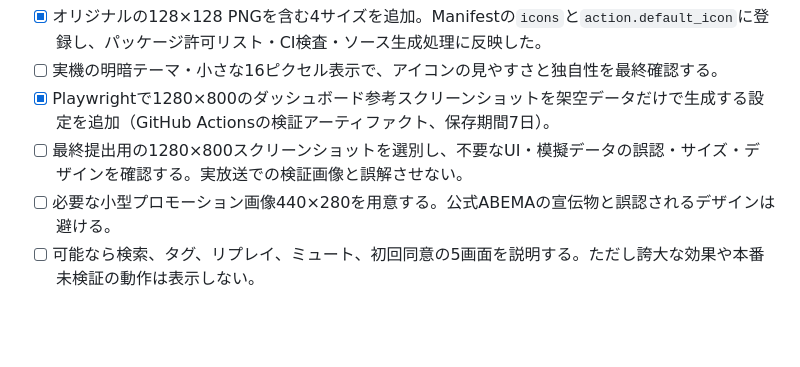
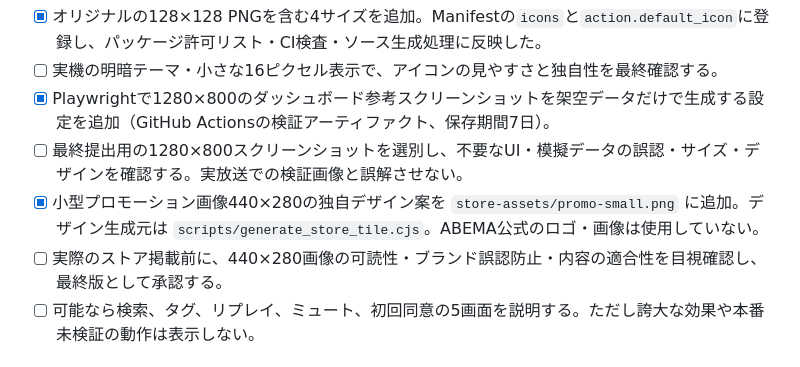
Before and after one commit to yamada1221/abema-comment-analyzer, a Markdown page: docs/chrome-store-listing-draft.md, the part around the change. GitHub-like rendering; blank space fills up the shorter version.

Commit message:
docs: record original unpublished 440x280 promo draft and review gate

```diff
--- a/docs/chrome-store-listing-draft.md
+++ b/docs/chrome-store-listing-draft.md
@@ -66,7 +66,8 @@ ABEMAコメント分析は、PC版ChromeでABEMAを視聴する際に、受信
 - [ ] 実機の明暗テーマ・小さな16ピクセル表示で、アイコンの見やすさと独自性を最終確認する。
 - [x] Playwrightで1280×800のダッシュボード参考スクリーンショットを架空データだけで生成する設定を追加（GitHub Actionsの検証アーティファクト、保存期間7日）。
 - [ ] 最終提出用の1280×800スクリーンショットを選別し、不要なUI・模擬データの誤認・サイズ・デザインを確認する。実放送での検証画像と誤解させない。
-- [ ] 必要な小型プロモーション画像440×280を用意する。公式ABEMAの宣伝物と誤認されるデザインは避ける。
+- [x] 小型プロモーション画像440×280の独自デザイン案を `store-assets/promo-small.png` に追加。デザイン生成元は `scripts/generate_store_tile.cjs`。ABEMA公式のロゴ・画像は使用していない。
+- [ ] 実際のストア掲載前に、440×280画像の可読性・ブランド誤認防止・内容の適合性を目視確認し、最終版として承認する。
 - [ ] 可能なら検索、タグ、リプレイ、ミュート、初回同意の5画面を説明する。ただし誇大な効果や本番未検証の動作は表示しない。
 
 ## 未確定・未承認
```
